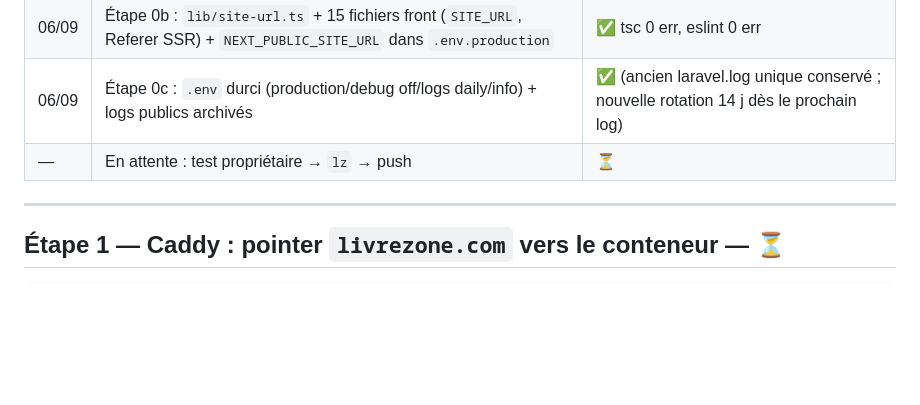
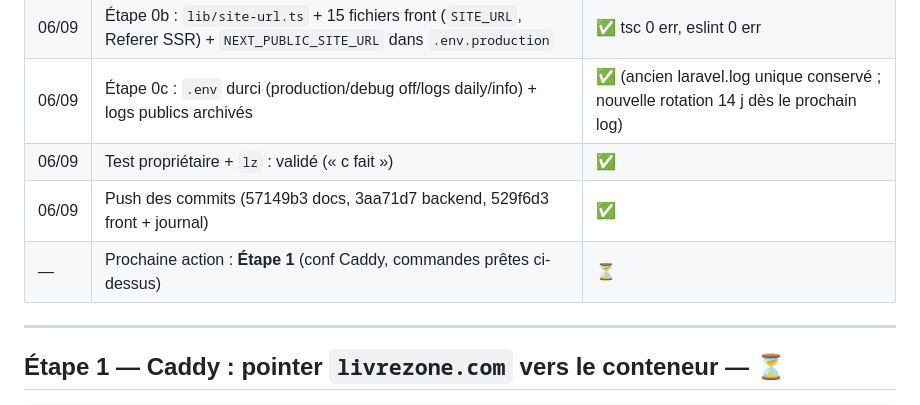
Before and after one commit to livrezone-ops/livrezone-next-monorepo, a Markdown page: api-next.livrezone.com/.agents/MIGRATION-livrezone-com-2026-09-06.md, the part around the change. Rendered like a GitHub page; blank space fills up the shorter version.

Commit message:
docs(migration): etape 0 validee et poushee (test proprietaire + lz OK)

```diff
--- a/api-next.livrezone.com/.agents/MIGRATION-livrezone-com-2026-09-06.md
+++ b/api-next.livrezone.com/.agents/MIGRATION-livrezone-com-2026-09-06.md
@@ -61,7 +61,9 @@ Comportement **identique aujourd'hui** (`config/app.php:68` → `FRONTEND_URL=ht
 | 06/09 | Étape 0a : 5 URLs backend + fallback blade → `config('app.frontend_url')` | ✅ pint PASS — comportement identique tant que `FRONTEND_URL` inchangé |
 | 06/09 | Étape 0b : `lib/site-url.ts` + 15 fichiers front (`SITE_URL`, Referer SSR) + `NEXT_PUBLIC_SITE_URL` dans `.env.production` | ✅ tsc 0 err, eslint 0 err |
 | 06/09 | Étape 0c : `.env` durci (production/debug off/logs daily/info) + logs publics archivés | ✅ (ancien laravel.log unique conservé ; nouvelle rotation 14 j dès le prochain log) |
-| — | En attente : test propriétaire → `lz` → push | ⏳ |
+| 06/09 | Test propriétaire + `lz` : validé (« c fait ») | ✅ |
+| 06/09 | Push des commits (57149b3 docs, 3aa71d7 backend, 529f6d3 front + journal) | ✅ |
+| — | Prochaine action : **Étape 1** (conf Caddy, commandes prêtes ci-dessus) | ⏳ |
 
 ---
 
```
